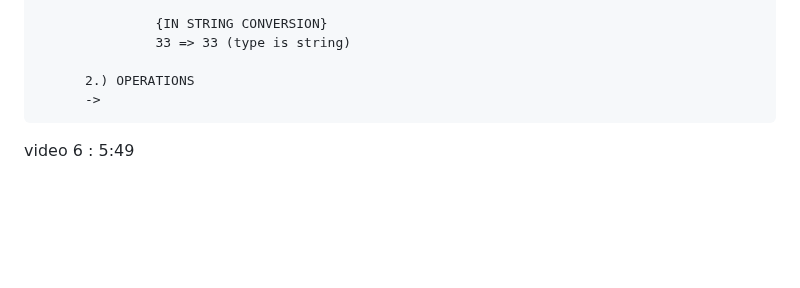
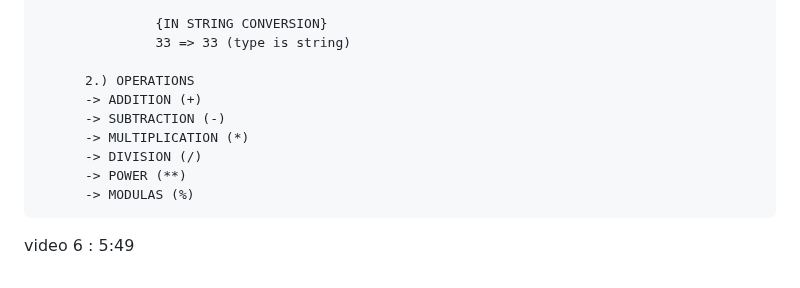
Before and after one commit to ashishsingh0307/Learn_javascript, a Markdown page: README.md, the part around the change. Rendered like a GitHub page; blank space fills up the shorter version.

```diff
--- a/README.md
+++ b/README.md
@@ -111,7 +111,12 @@ VIDEO 6 - DATATYPES CONVERSION AND OPERATIONS ==================================
                    33 => 33 (type is string)
 
           2.) OPERATIONS
-          ->
+          -> ADDITION (+)
+          -> SUBTRACTION (-)
+          -> MULTIPLICATION (*)
+          -> DIVISION (/)
+          -> POWER (**)
+          -> MODULAS (%)
 
 
 
```
